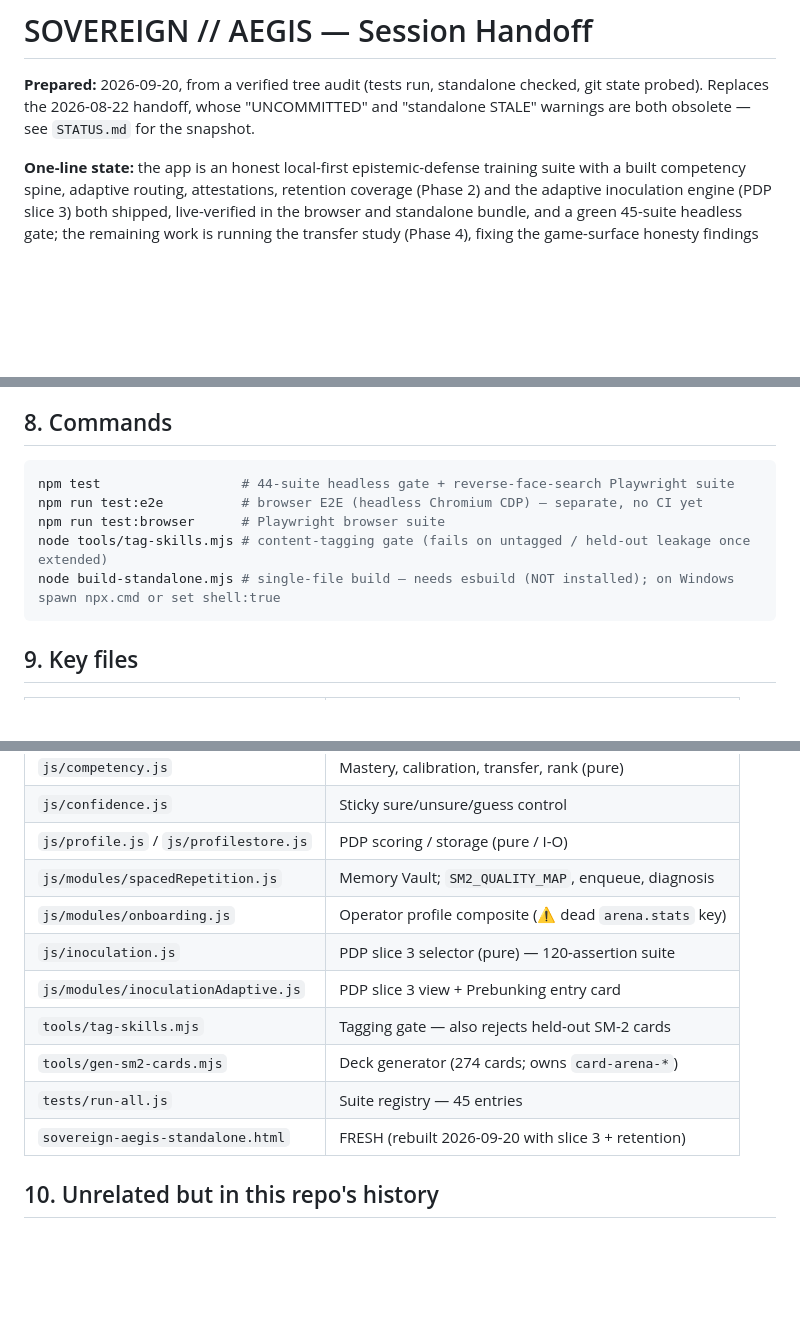
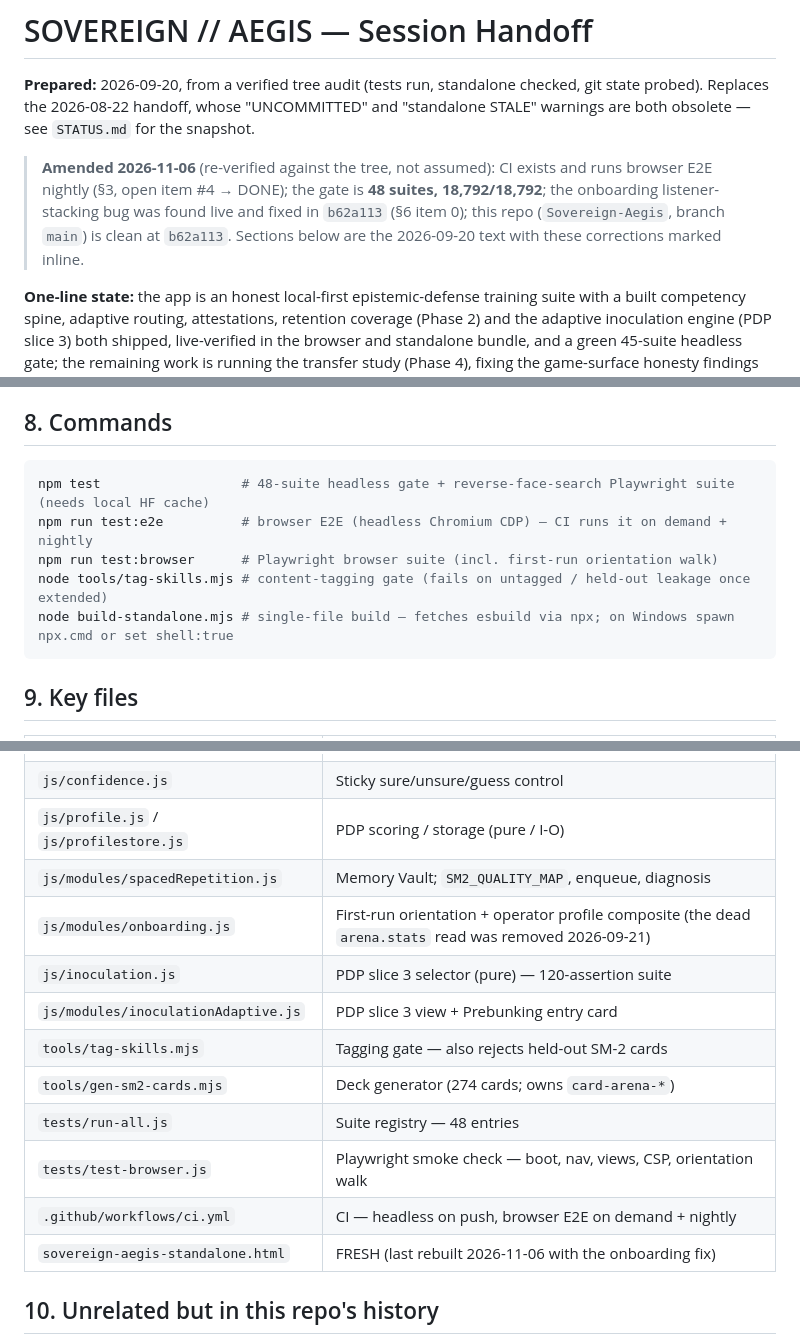
Before and after one commit to dribblejerp-KlunkDunker/Sovereign-Aegis, a Markdown page: SESSION-HANDOFF.md, 3 parts joined by grey strips. Rendered like a GitHub page; blank space fills up the shorter version.

````diff
--- a/SESSION-HANDOFF.md
+++ b/SESSION-HANDOFF.md
@@ -3,6 +3,12 @@
 **Prepared:** 2026-09-20, from a verified tree audit (tests run, standalone checked,
 git state probed). Replaces the 2026-08-22 handoff, whose "UNCOMMITTED" and
 "standalone STALE" warnings are both obsolete — see `STATUS.md` for the snapshot.
+
+> **Amended 2026-11-06** (re-verified against the tree, not assumed): CI exists and runs
+> browser E2E nightly (§3, open item #4 → DONE); the gate is **48 suites, 18,792/18,792**;
+> the onboarding listener-stacking bug was found live and fixed in `b62a113` (§6 item 0);
+> this repo (`Sovereign-Aegis`, branch `main`) is clean at `b62a113`. Sections below are
+> the 2026-09-20 text with these corrections marked inline.
 
 **One-line state:** the app is an honest local-first epistemic-defense training suite
 with a built competency spine, adaptive routing, attestations, retention coverage
@@ -155,11 +186,11 @@ that generation is long gone; HEAD `f49988c` (2026-09-20) was clean before this
 ## 8. Commands
 
 ```bash
-npm test                  # 44-suite headless gate + reverse-face-search Playwright suite
-npm run test:e2e          # browser E2E (headless Chromium CDP) — separate, no CI yet
-npm run test:browser      # Playwright browser suite
+npm test                  # 48-suite headless gate + reverse-face-search Playwright suite (needs local HF cache)
+npm run test:e2e          # browser E2E (headless Chromium CDP) — CI runs it on demand + nightly
+npm run test:browser      # Playwright browser suite (incl. first-run orientation walk)
 node tools/tag-skills.mjs # content-tagging gate (fails on untagged / held-out leakage once extended)
-node build-standalone.mjs # single-file build — needs esbuild (NOT installed); on Windows spawn npx.cmd or set shell:true
+node build-standalone.mjs # single-file build — fetches esbuild via npx; on Windows spawn npx.cmd or set shell:true
 ```
 
 ## 9. Key files
@@ -172,13 +203,15 @@ node build-standalone.mjs # single-file build — needs esbuild (NOT installed);
 | `js/confidence.js` | Sticky sure/unsure/guess control |
 | `js/profile.js` / `js/profilestore.js` | PDP scoring / storage (pure / I-O) |
 | `js/modules/spacedRepetition.js` | Memory Vault; `SM2_QUALITY_MAP`, enqueue, diagnosis |
-| `js/modules/onboarding.js` | Operator profile composite (⚠ dead `arena.stats` key) |
+| `js/modules/onboarding.js` | First-run orientation + operator profile composite (the dead `arena.stats` read was removed 2026-09-21) |
 | `js/inoculation.js` | PDP slice 3 selector (pure) — 120-assertion suite |
 | `js/modules/inoculationAdaptive.js` | PDP slice 3 view + Prebunking entry card |
 | `tools/tag-skills.mjs` | Tagging gate — also rejects held-out SM-2 cards |
 | `tools/gen-sm2-cards.mjs` | Deck generator (274 cards; owns `card-arena-*`) |
-| `tests/run-all.js` | Suite registry — 45 entries |
-| `sovereign-aegis-standalone.html` | FRESH (rebuilt 2026-09-20 with slice 3 + retention) |
+| `tests/run-all.js` | Suite registry — 48 entries |
+| `tests/test-browser.js` | Playwright smoke check — boot, nav, views, CSP, orientation walk |
+| `.github/workflows/ci.yml` | CI — headless on push, browser E2E on demand + nightly |
+| `sovereign-aegis-standalone.html` | FRESH (last rebuilt 2026-11-06 with the onboarding fix) |
 
 ## 10. Unrelated but in this repo's history
 
````
Also changed, not shown: other parts of SESSION-HANDOFF.md (+32 -7 lines), STATUS.md (+36 -8 lines).
